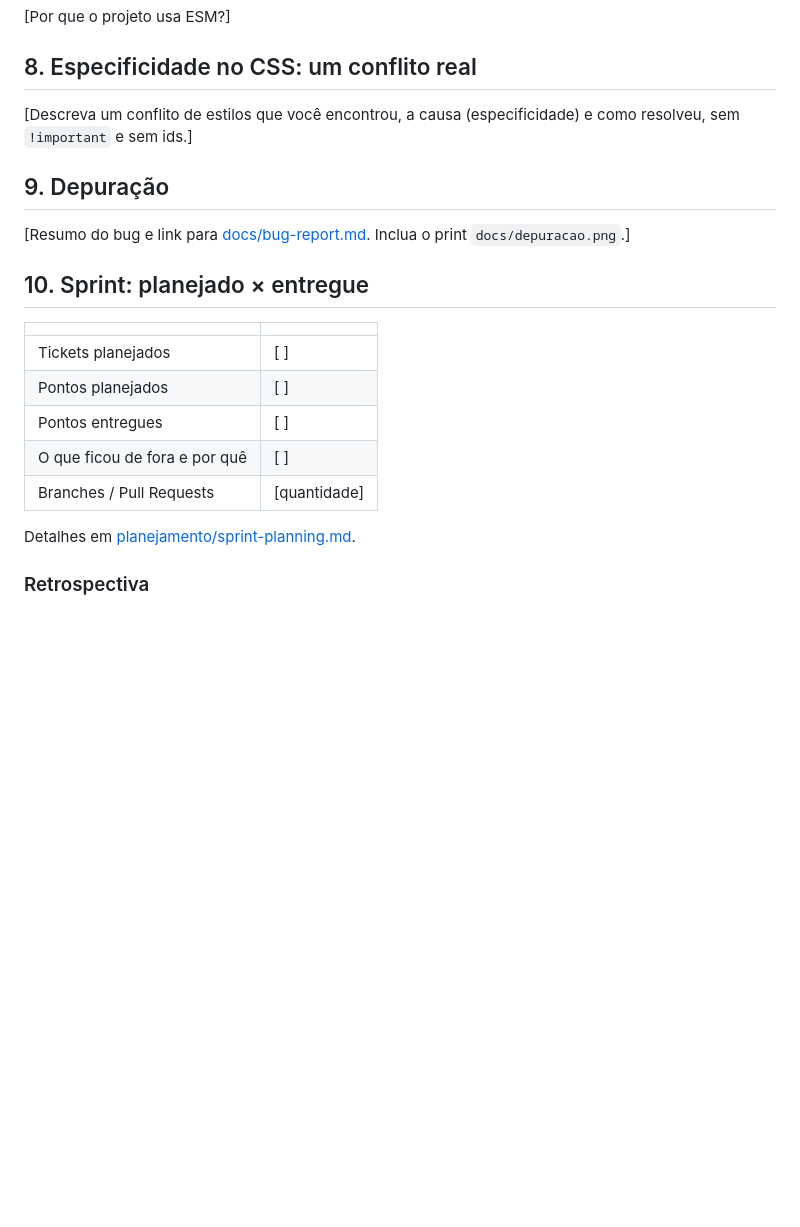
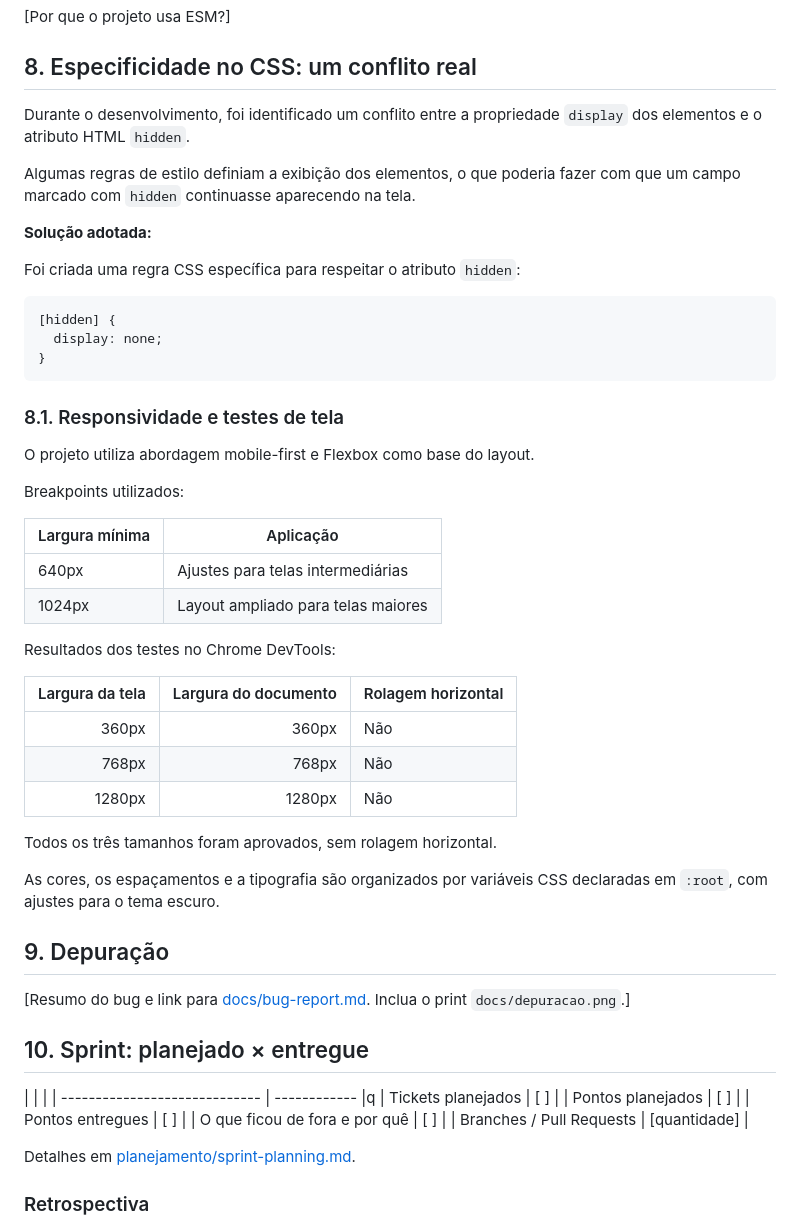
Before and after one commit to PauloLopes-dev/AgendaPet-Web-SCTEC-, a Markdown page: README.md, the part around one of its changes. Drawn GitHub-style; blank space fills up the shorter version.

````diff
--- a/README.md
+++ b/README.md
@@ -80,7 +80,42 @@ npm start
 
 ## 8. Especificidade no CSS: um conflito real
 
-[Descreva um conflito de estilos que você encontrou, a causa (especificidade) e como resolveu, sem `!important` e sem ids.]
+Durante o desenvolvimento, foi identificado um conflito entre a propriedade `display` dos elementos e o atributo HTML `hidden`.
+
+Algumas regras de estilo definiam a exibição dos elementos, o que poderia fazer com que um campo marcado com `hidden` continuasse aparecendo na tela.
+
+**Solução adotada:**
+
+Foi criada uma regra CSS específica para respeitar o atributo `hidden`:
+
+```css
+[hidden] {
+  display: none;
+}
+```
+
+### 8.1. Responsividade e testes de tela
+
+O projeto utiliza abordagem mobile-first e Flexbox como base do layout.
+
+Breakpoints utilizados:
+
+| Largura mínima | Aplicação                          |
+| -------------- | ---------------------------------- |
+| 640px          | Ajustes para telas intermediárias  |
+| 1024px         | Layout ampliado para telas maiores |
+
+Resultados dos testes no Chrome DevTools:
+
+| Largura da tela | Largura do documento | Rolagem horizontal |
+| --------------: | -------------------: | ------------------ |
+|           360px |                360px | Não                |
+|           768px |                768px | Não                |
+|          1280px |               1280px | Não                |
+
+Todos os três tamanhos foram aprovados, sem rolagem horizontal.
+
+As cores, os espaçamentos e a tipografia são organizados por variáveis CSS declaradas em `:root`, com ajustes para o tema escuro.
 
 ## 9. Depuração
 
@@ -88,13 +123,13 @@ npm start
 
 ## 10. Sprint: planejado × entregue
 
-|                               |              |
-| ----------------------------- | ------------ |
-| Tickets planejados            | [ ]          |
-| Pontos planejados             | [ ]          |
-| Pontos entregues              | [ ]          |
-| O que ficou de fora e por quê | [ ]          |
-| Branches / Pull Requests      | [quantidade] |
+| | |
+| ----------------------------- | ------------ |q
+| Tickets planejados | [ ] |
+| Pontos planejados | [ ] |
+| Pontos entregues | [ ] |
+| O que ficou de fora e por quê | [ ] |
+| Branches / Pull Requests | [quantidade] |
 
 Detalhes em [planejamento/sprint-planning.md](planejamento/sprint-planning.md).
 
````
Also changed, not shown: other parts of README.md (+18 -18 lines).
